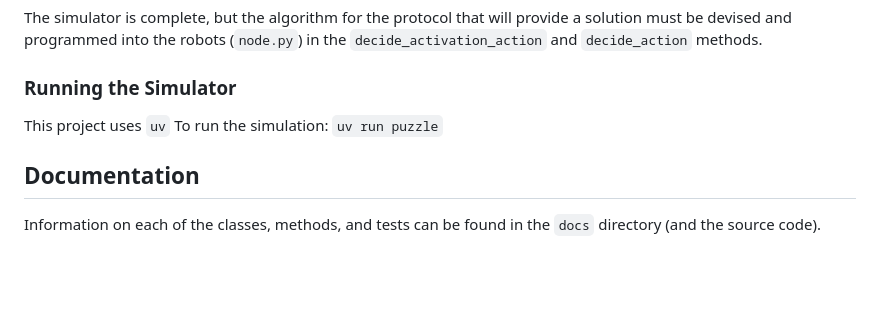
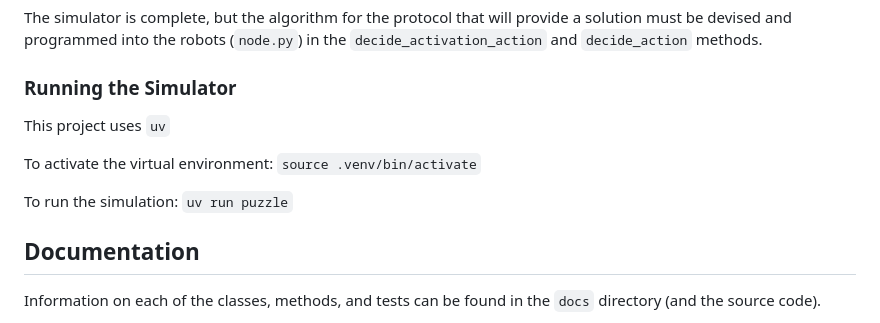
Before and after one commit to mattmartini/RobotPuzzle, a Markdown page: Readme.md, the part around the change. Rendered like a GitHub page; blank space fills up the shorter version.

Commit message:
docs(uv): Notes on virtual env and running the simulator

```diff
--- a/Readme.md
+++ b/Readme.md
@@ -170,7 +170,11 @@ in the `decide_activation_action` and `decide_action` methods.
 
 ### Running the Simulator
 
-This project uses `uv`  To run the simulation: `uv run puzzle`
+This project uses `uv`
+
+To activate the virtual environment: `source .venv/bin/activate`
+
+To run the simulation: `uv run puzzle`
 
 ## Documentation
 Information on each of the classes, methods, and tests can be found in the `docs` directory (and the source code).
```
